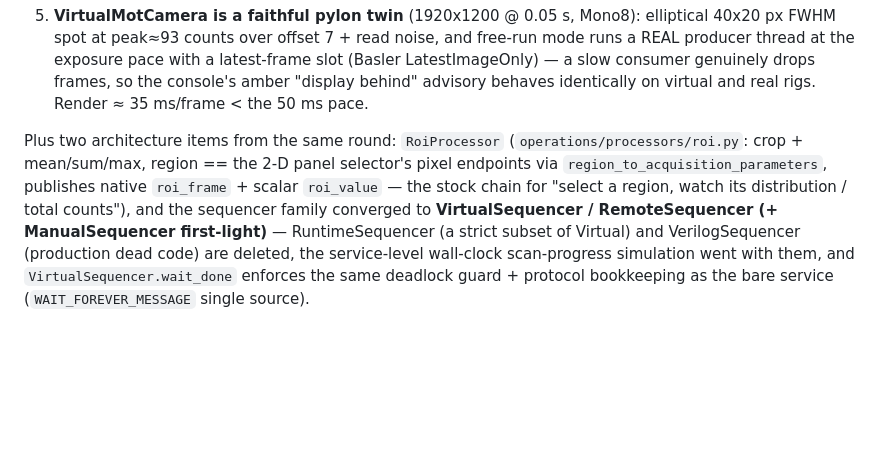
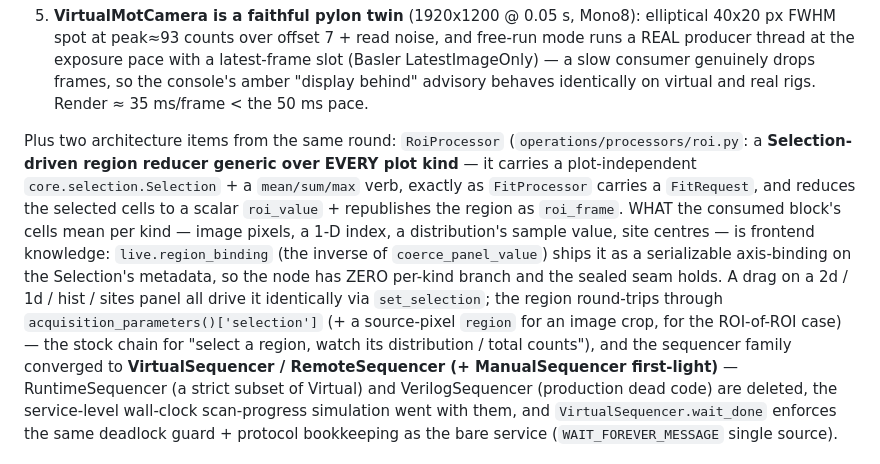
Before and after one commit to QuantumshWu/Zou_lab_control_v1, a Markdown page: docs/MAINTAINER_NOTES.md, the part around the change. Drawn GitHub-style; blank space fills up the shorter version.

Commit message:
docs: RoiProcessor is a Selection-driven region reducer generic over plot kind
Update the MAINTAINER_NOTES ROI note from the old pixel-endpoint crop to the
kind-agnostic Selection design (region_binding ships a serializable axis-binding
so the node has no per-kind branch and the sealed seam holds).

Co-Authored-By: Claude Opus 4.8 <noreply@anthropic.com>

```diff
--- a/docs/MAINTAINER_NOTES.md
+++ b/docs/MAINTAINER_NOTES.md
@@ -2041,9 +2041,16 @@ thread. Five orthogonal fixes, each at its own layer:
    virtual and real rigs. Render ≈ 35 ms/frame < the 50 ms pace.
 
 Plus two architecture items from the same round: `RoiProcessor`
-(`operations/processors/roi.py`: crop + mean/sum/max, region == the 2-D panel selector's pixel
-endpoints via `region_to_acquisition_parameters`, publishes native `roi_frame` + scalar
-`roi_value` — the stock chain for "select a region, watch its distribution / total counts"), and
+(`operations/processors/roi.py`: a **Selection-driven region reducer generic over EVERY plot kind** —
+it carries a plot-independent `core.selection.Selection` + a `mean/sum/max` verb, exactly as
+`FitProcessor` carries a `FitRequest`, and reduces the selected cells to a scalar `roi_value` +
+republishes the region as `roi_frame`. WHAT the consumed block's cells mean per kind — image pixels, a
+1-D index, a distribution's sample value, site centres — is frontend knowledge: `live.region_binding`
+(the inverse of `coerce_panel_value`) ships it as a serializable axis-binding on the Selection's
+metadata, so the node has ZERO per-kind branch and the sealed seam holds. A drag on a 2d / 1d / hist /
+sites panel all drive it identically via `set_selection`; the region round-trips through
+`acquisition_parameters()['selection']` (+ a source-pixel `region` for an image crop, for the ROI-of-ROI
+case) — the stock chain for "select a region, watch its distribution / total counts"), and
 the sequencer family converged to **VirtualSequencer / RemoteSequencer (+ ManualSequencer
 first-light)** — RuntimeSequencer (a strict subset of Virtual) and VerilogSequencer (production
 dead code) are deleted, the service-level wall-clock scan-progress simulation went with them, and
```
